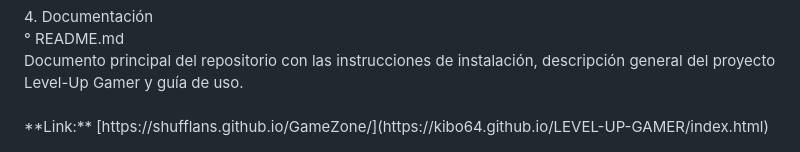
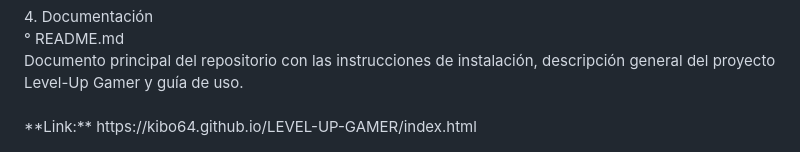
Before and after one commit to kibo64/LEVEL-UP-GAMER, a Markdown page: README.md, the part around the change. Rendered like a GitHub page.

Commit message:
Update project link in README.md

```diff
--- a/README.md
+++ b/README.md
@@ -105,4 +105,4 @@ realiza despachos a todo el país.
     ° README.md <br>
         Documento principal del repositorio con las instrucciones de instalación, descripción general del proyecto Level-Up Gamer y guía de uso. <br>
 <br>
-**Link:** [https://shufflans.github.io/GameZone/](https://kibo64.github.io/LEVEL-UP-GAMER/index.html)
+**Link:** https://kibo64.github.io/LEVEL-UP-GAMER/index.html
```
